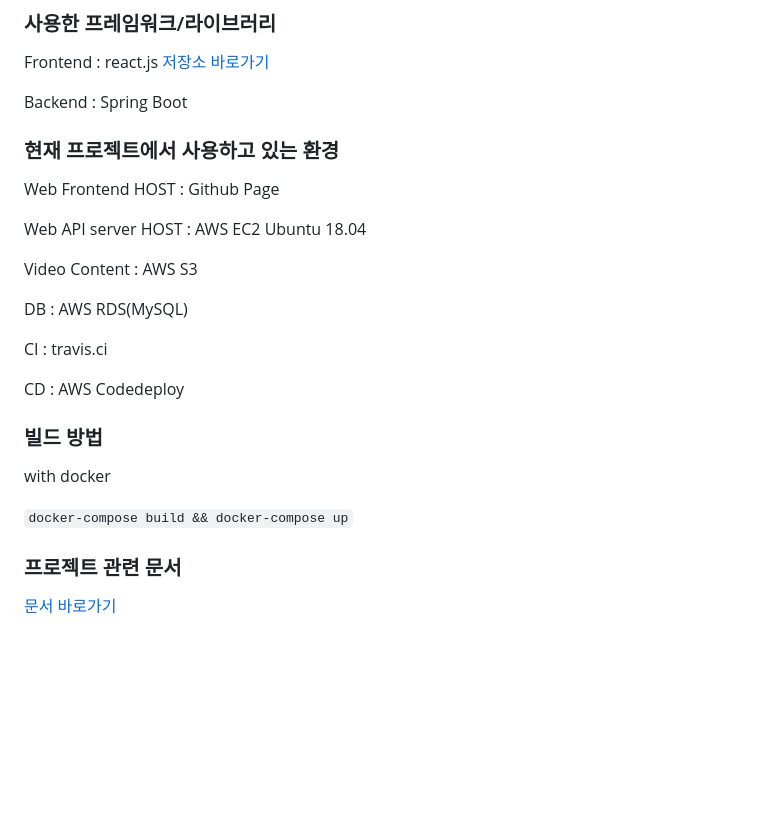
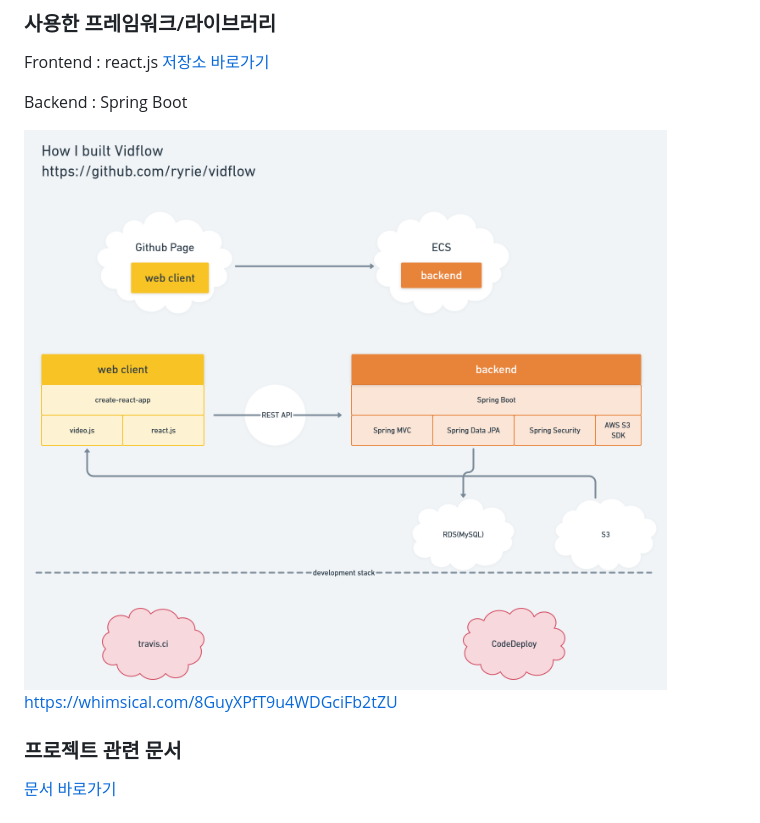
Before and after one commit to ryrie106/vidflow, a Markdown page: README.md, the part around the change. GitHub-like rendering; pictures changed too: docs/architecture.png (added); blank space fills up the shorter version.

```diff
--- a/README.md
+++ b/README.md
@@ -12,26 +12,9 @@ Frontend : react.js [저장소 바로가기](www.github.com/ryrie/vidflow-web)
 
 Backend : Spring Boot
 
-### 현재 프로젝트에서 사용하고 있는 환경
-
-Web Frontend HOST : Github Page
-
-Web API server HOST : AWS EC2 Ubuntu 18.04
-
-Video Content : AWS S3
-
-DB : AWS RDS(MySQL)
-
-CI : travis.ci
-
-CD : AWS Codedeploy
 
 
-### 빌드 방법
-
-with docker
-
-`docker-compose build && docker-compose up`
+![](docs/architecture.png)https://whimsical.com/8GuyXPfT9u4WDGciFb2tZU
 
 ### 프로젝트 관련 문서
 
```
